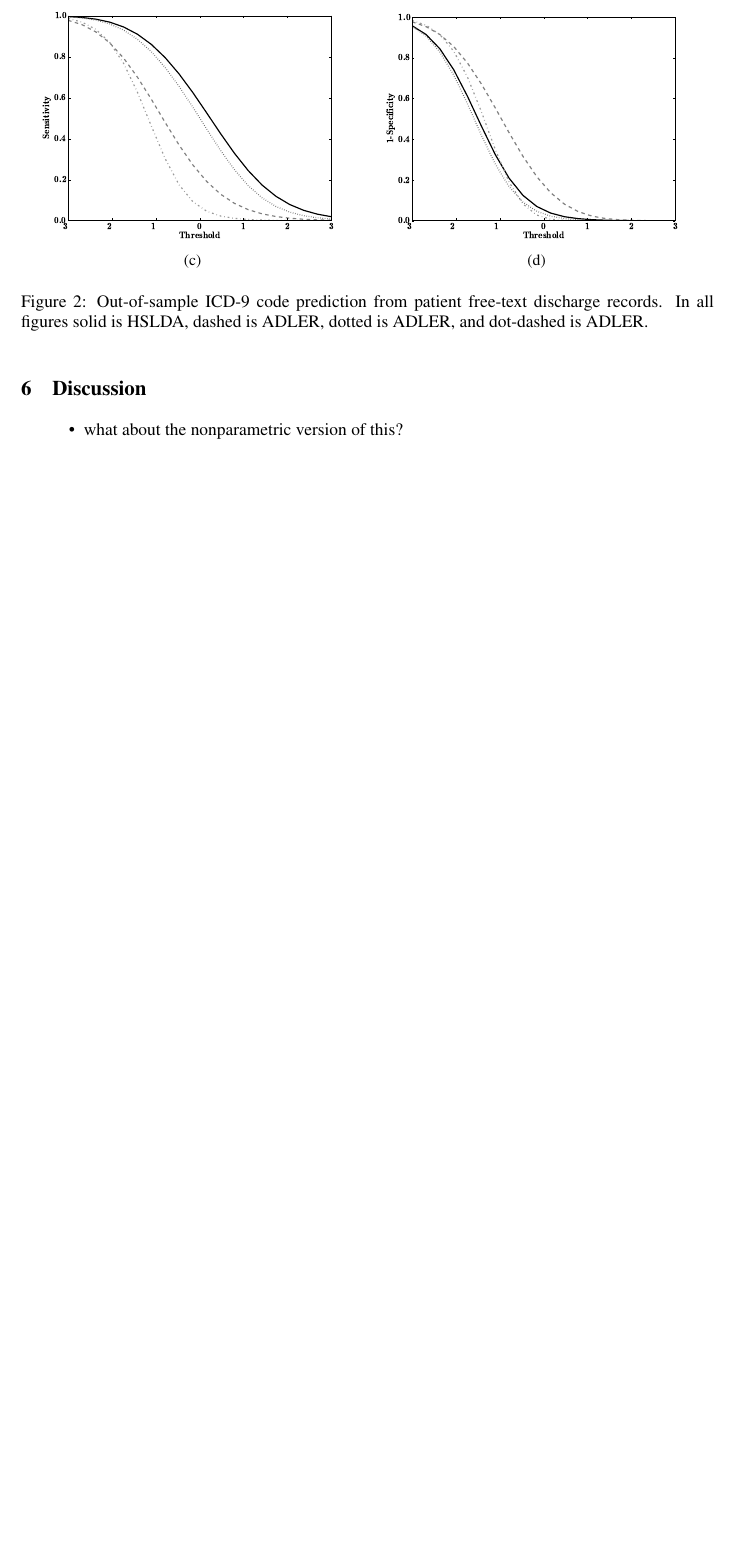
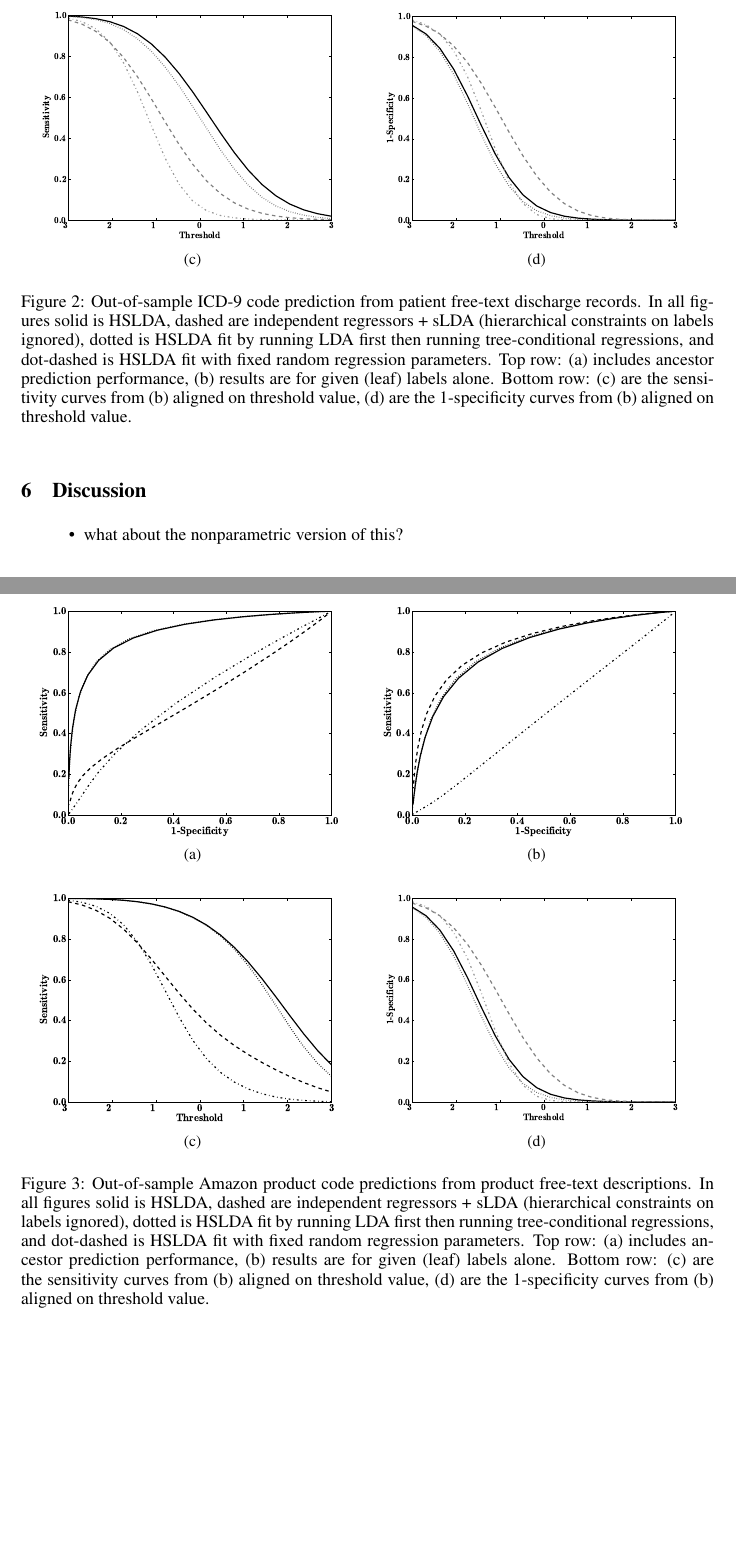
Before and after one commit to aperotte/sLDA_2011, a LaTeX paper (paper/main.tex): part of page 7 of 10 before the commit and two parts of pages 7 and 8 of 11 after it, the two joined at a grey line, cut so that both start at the same text, the shorter picture padded with empty space. Compiled offline with pdfLaTeX.

Commit message:
added additional amazon figures

```diff
--- a/paper/main.tex
+++ b/paper/main.tex
@@ -457,15 +457,25 @@ utilize the ICD-9 hierarchy to leverage more comprehensive predictions.
 
 \begin{figure}[htbp]
 \begin{center}
-\subfigure[]{\includegraphics[width=.49\textwidth]{figs/ROC_comparison_ancestors}}
-\subfigure[]{\includegraphics[width=.49\textwidth]{figs/ROC_comparison_leafs}}
-\subfigure[]{\includegraphics[width=.49\textwidth]{figs/sens_comparison_leafs}}
-\subfigure[]{\includegraphics[width=.49\textwidth]{figs/one_m_spec_comparison_leafs}}
-\caption{Out-of-sample ICD-9 code prediction from patient free-text discharge records.  In all figures solid is HSLDA, dashed is ADLER, dotted is ADLER, and dot-dashed is ADLER.}
+\subfigure[][\label{1a}]{\includegraphics[width=.49\textwidth]{figs/ROC_comparison_ancestors}}
+\subfigure[][\label{1b}]{\includegraphics[width=.49\textwidth]{figs/ROC_comparison_leafs}}
+\subfigure[][\label{1c}]{\includegraphics[width=.49\textwidth]{figs/sens_comparison_leafs}}
+\subfigure[][\label{1d}]{\includegraphics[width=.49\textwidth]{figs/one_m_spec_comparison_leafs}}
+\caption{Out-of-sample ICD-9 code prediction from patient free-text discharge records.  In all figures solid is HSLDA, dashed are independent regressors + sLDA (hierarchical constraints on labels ignored), dotted is HSLDA fit by running LDA first then running tree-conditional regressions, and dot-dashed is HSLDA fit with fixed random regression parameters.  Top row:  \subref{1a} includes ancestor prediction performance,  \subref{1b} results are for given (leaf) labels alone.  Bottom row: \subref{1c} are the sensitivity curves from \subref{1b} aligned on threshold value,  \subref{1d} are the 1-specificity curves from \subref{1b} aligned on threshold value.}
 \label{fig:icd9}
 \end{center}
 \end{figure}
 
+\begin{figure}[htbp]
+\begin{center}
+\subfigure[][\label{2a}]{\includegraphics[width=.49\textwidth]{figs/ROC_comparison_ancestors_amazon}}
+\subfigure[][\label{2b}]{\includegraphics[width=.49\textwidth]{figs/ROC_comparison_leafs_amazon}}
+\subfigure[][\label{2c}]{\includegraphics[width=.49\textwidth]{figs/sens_comparison_leafs_amazon}}
+\subfigure[][\label{2d}]{\includegraphics[width=.49\textwidth]{figs/one_m_spec_comparison_leafs}}
+\caption{Out-of-sample Amazon product code predictions from product free-text descriptions.  In all figures solid is HSLDA, dashed are independent regressors + sLDA (hierarchical constraints on labels ignored), dotted is HSLDA fit by running LDA first then running tree-conditional regressions, and dot-dashed is HSLDA fit with fixed random regression parameters.  Top row:  \subref{2a} includes ancestor prediction performance,  \subref{2b} results are for given (leaf) labels alone.  Bottom row: \subref{2c} are the sensitivity curves from \subref{2b} aligned on threshold value,  \subref{2d} are the 1-specificity curves from \subref{2b} aligned on threshold value.}
+\label{fig:icd9}
+\end{center}
+\end{figure}
 
 %We ran the Gibbs sampler for two days on 500 documents with 20 topics to learn the sLDA model which we then followed by a prediction of ICD-9 codes for 100 documents. The prediction resulted in 38 documents with at least 1 ICD-9 code assignment while some had over 200 assignments.
 
```
